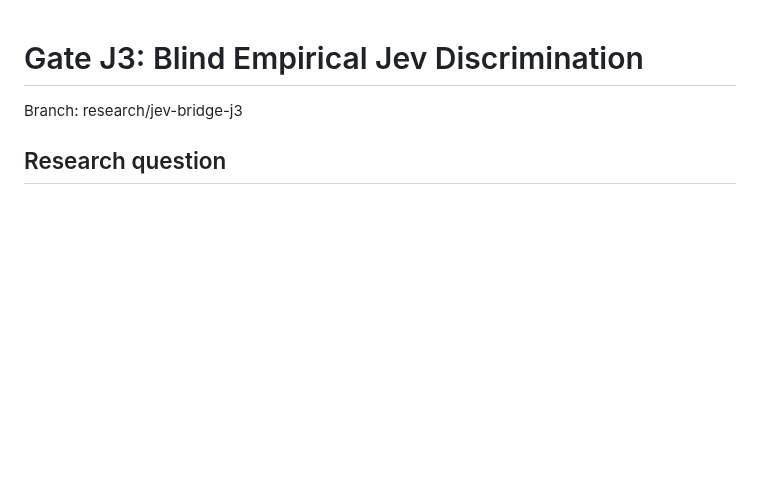
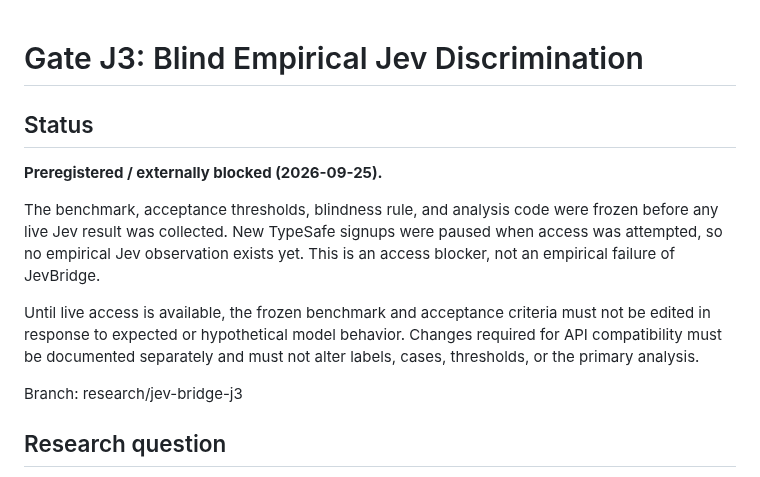
Before and after one commit to cr4bbz/4PEL-Lean-Formalization, a Markdown page: JEV_BRIDGE_GATE_J3_PROTOCOL.md, the part around the change. Rendered like a GitHub page; blank space fills up the shorter version.

Commit message:
Gate J3: record external early-access blocker

```diff
--- a/JEV_BRIDGE_GATE_J3_PROTOCOL.md
+++ b/JEV_BRIDGE_GATE_J3_PROTOCOL.md
@@ -1,4 +1,18 @@
 # Gate J3: Blind Empirical Jev Discrimination
+
+## Status
+
+**Preregistered / externally blocked (2026-09-25).**
+
+The benchmark, acceptance thresholds, blindness rule, and analysis code were
+frozen before any live Jev result was collected. New TypeSafe signups were
+paused when access was attempted, so no empirical Jev observation exists yet.
+This is an access blocker, not an empirical failure of JevBridge.
+
+Until live access is available, the frozen benchmark and acceptance criteria
+must not be edited in response to expected or hypothetical model behavior.
+Changes required for API compatibility must be documented separately and must
+not alter labels, cases, thresholds, or the primary analysis.
 
 Branch: research/jev-bridge-j3
 
```
